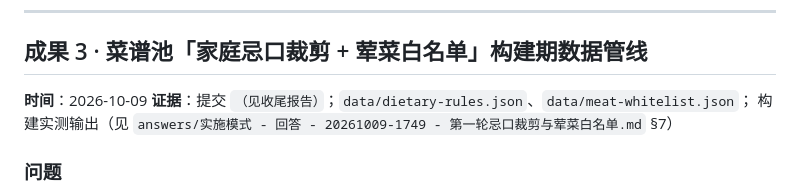
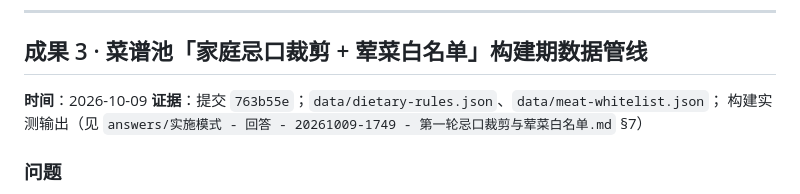
Before and after one commit to ll96victor/What-should-we-eat-today, a Markdown page: project-achievements.md, the part around the change. GitHub-like rendering.

```diff
--- a/project-achievements.md
+++ b/project-achievements.md
@@ -196,7 +196,7 @@ Web 版已验证的「打开即见一桌荤素搭配的菜」需要延展到微
 ## 成果 3 · 菜谱池「家庭忌口裁剪 + 荤菜白名单」构建期数据管线
 
 **时间**：2026-10-09
-**证据**：提交 `（见收尾报告）`；`data/dietary-rules.json`、`data/meat-whitelist.json`；
+**证据**：提交 `763b55e`；`data/dietary-rules.json`、`data/meat-whitelist.json`；
 构建实测输出（见 `answers/实施模式 - 回答 - 20261009-1749 - 第一轮忌口裁剪与荤菜白名单.md` §7）
 
 ### 问题
```
Also changed, not shown: answers/实施模式 - 回答 - 20261009-1749 - 第一轮忌口裁剪与荤菜白名单.md (+45 -2 lines), specs.md (+3 -3 lines).
